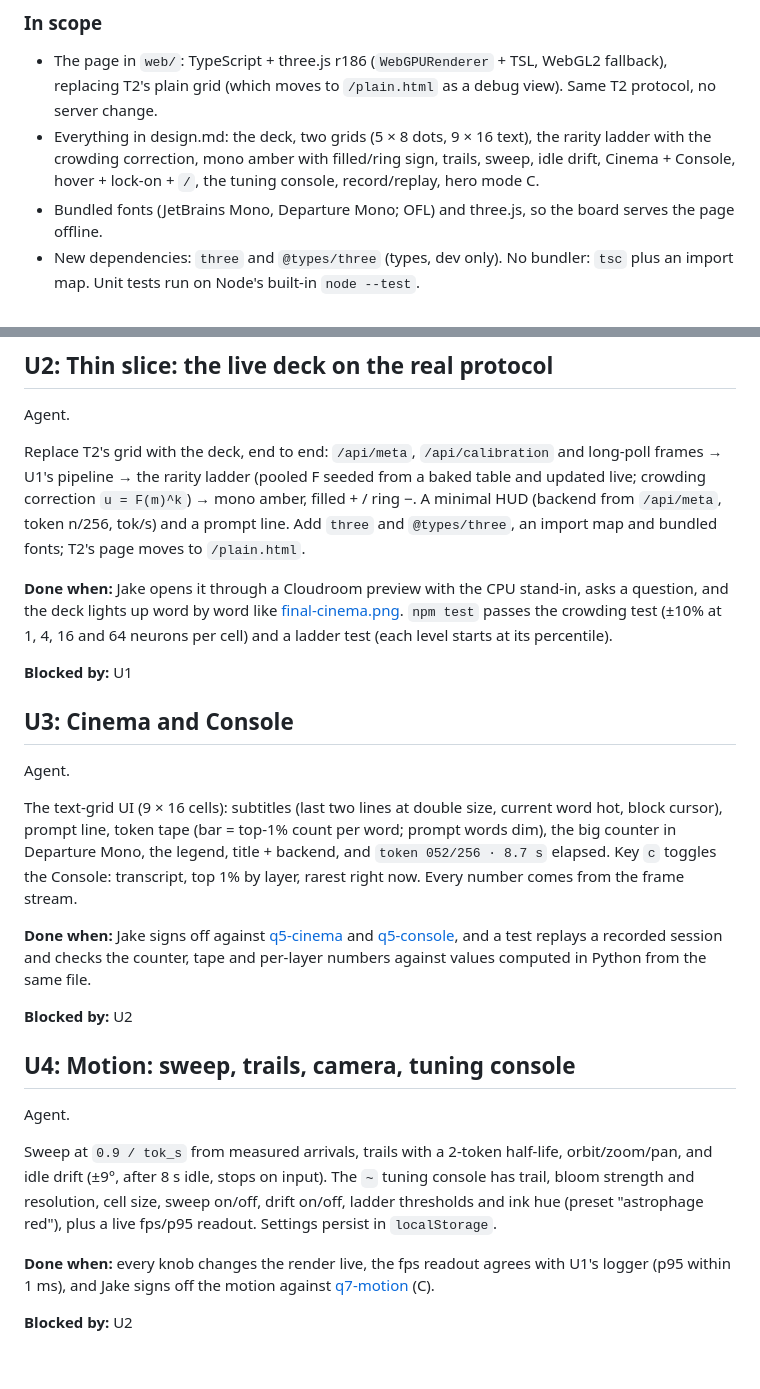
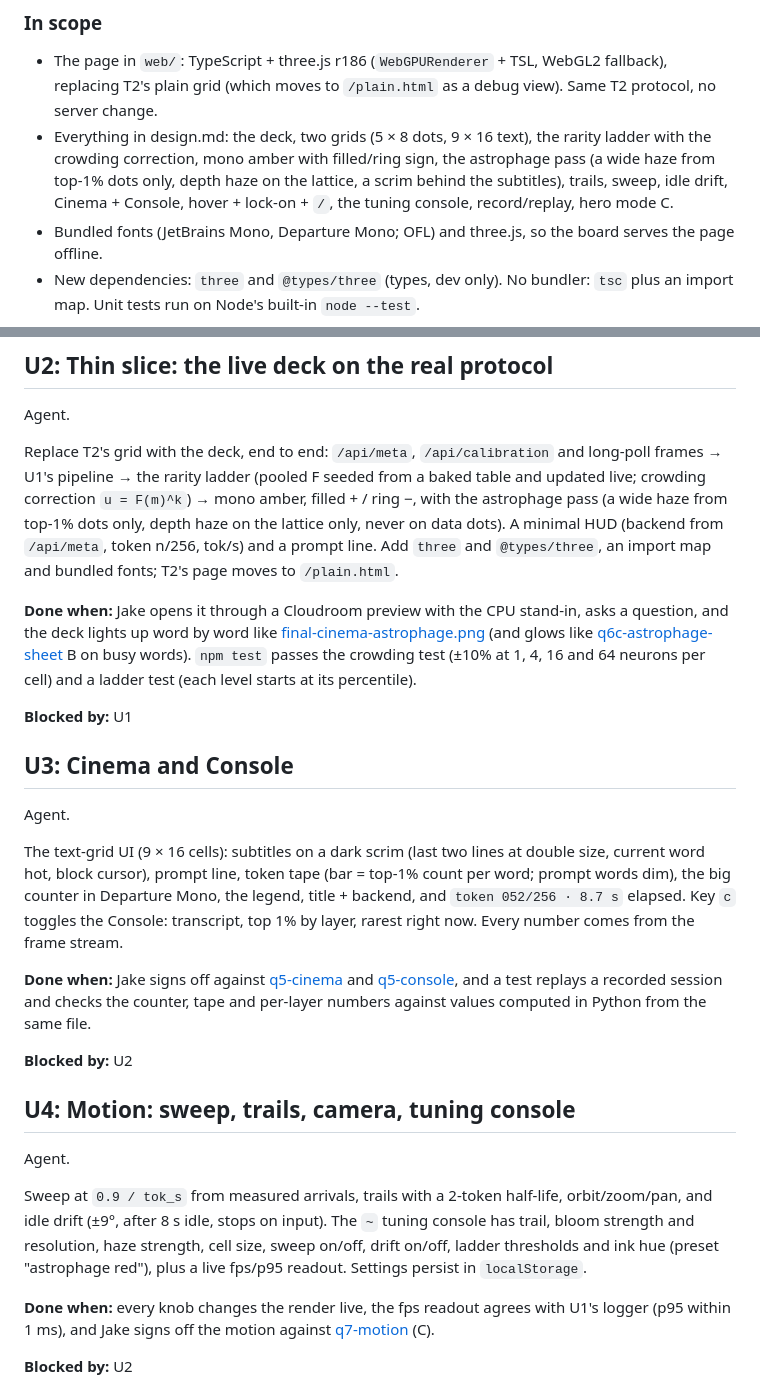
Before and after one commit to jparker2006/lobotomy, a Markdown page: docs/ui/v0.0.2-spec-draft.md, 2 parts joined by grey strips. GitHub-like rendering; blank space fills up the shorter version.

```diff
--- a/docs/ui/v0.0.2-spec-draft.md
+++ b/docs/ui/v0.0.2-spec-draft.md
@@ -15,7 +15,7 @@ Open `localhost:8000` (served by the board or the CPU stand-in). A deck of 28 la
 
 ### In scope
 - The page in `web/`: TypeScript + three.js r186 (`WebGPURenderer` + TSL, WebGL2 fallback), replacing T2's plain grid (which moves to `/plain.html` as a debug view). Same T2 protocol, no server change.
-- Everything in design.md: the deck, two grids (5 × 8 dots, 9 × 16 text), the rarity ladder with the crowding correction, mono amber with filled/ring sign, trails, sweep, idle drift, Cinema + Console, hover + lock-on + `/`, the tuning console, record/replay, hero mode C.
+- Everything in design.md: the deck, two grids (5 × 8 dots, 9 × 16 text), the rarity ladder with the crowding correction, mono amber with filled/ring sign, the astrophage pass (a wide haze from top-1% dots only, depth haze on the lattice, a scrim behind the subtitles), trails, sweep, idle drift, Cinema + Console, hover + lock-on + `/`, the tuning console, record/replay, hero mode C.
 - Bundled fonts (JetBrains Mono, Departure Mono; OFL) and three.js, so the board serves the page offline.
 - New dependencies: `three` and `@types/three` (types, dev only). No bundler: `tsc` plus an import map. Unit tests run on Node's built-in `node --test`.
 
@@ -54,9 +54,9 @@ A bare page in `web/bench/` (not the product) running the real pipeline: 86,016
 
 Agent.
 
-Replace T2's grid with the deck, end to end: `/api/meta`, `/api/calibration` and long-poll frames → U1's pipeline → the rarity ladder (pooled F seeded from a baked table and updated live; crowding correction `u = F(m)^k`) → mono amber, filled + / ring −. A minimal HUD (backend from `/api/meta`, token n/256, tok/s) and a prompt line. Add `three` and `@types/three`, an import map and bundled fonts; T2's page moves to `/plain.html`.
+Replace T2's grid with the deck, end to end: `/api/meta`, `/api/calibration` and long-poll frames → U1's pipeline → the rarity ladder (pooled F seeded from a baked table and updated live; crowding correction `u = F(m)^k`) → mono amber, filled + / ring −, with the astrophage pass (a wide haze from top-1% dots only, depth haze on the lattice only, never on data dots). A minimal HUD (backend from `/api/meta`, token n/256, tok/s) and a prompt line. Add `three` and `@types/three`, an import map and bundled fonts; T2's page moves to `/plain.html`.
 
-**Done when:** Jake opens it through a Cloudroom preview with the CPU stand-in, asks a question, and the deck lights up word by word like [final-cinema.png](https://github.com/jparker2006/lobotomy/blob/main/docs/ui/mockups/final-cinema.png). `npm test` passes the crowding test (±10% at 1, 4, 16 and 64 neurons per cell) and a ladder test (each level starts at its percentile).
+**Done when:** Jake opens it through a Cloudroom preview with the CPU stand-in, asks a question, and the deck lights up word by word like [final-cinema-astrophage.png](https://github.com/jparker2006/lobotomy/blob/main/docs/ui/mockups/final-cinema-astrophage.png) (and glows like [q6c-astrophage-sheet](https://github.com/jparker2006/lobotomy/blob/main/docs/ui/mockups/q6c-astrophage-sheet.png) B on busy words). `npm test` passes the crowding test (±10% at 1, 4, 16 and 64 neurons per cell) and a ladder test (each level starts at its percentile).
 
 **Blocked by:** U1
 
@@ -64,7 +64,7 @@ Replace T2's grid with the deck, end to end: `/api/meta`, `/api/calibration` and
 
 Agent.
 
-The text-grid UI (9 × 16 cells): subtitles (last two lines at double size, current word hot, block cursor), prompt line, token tape (bar = top-1% count per word; prompt words dim), the big counter in Departure Mono, the legend, title + backend, and `token 052/256 · 8.7 s` elapsed. Key `c` toggles the Console: transcript, top 1% by layer, rarest right now. Every number comes from the frame stream.
+The text-grid UI (9 × 16 cells): subtitles on a dark scrim (last two lines at double size, current word hot, block cursor), prompt line, token tape (bar = top-1% count per word; prompt words dim), the big counter in Departure Mono, the legend, title + backend, and `token 052/256 · 8.7 s` elapsed. Key `c` toggles the Console: transcript, top 1% by layer, rarest right now. Every number comes from the frame stream.
 
 **Done when:** Jake signs off against [q5-cinema](https://github.com/jparker2006/lobotomy/blob/main/docs/ui/mockups/q5-cinema.png) and [q5-console](https://github.com/jparker2006/lobotomy/blob/main/docs/ui/mockups/q5-console.png), and a test replays a recorded session and checks the counter, tape and per-layer numbers against values computed in Python from the same file.
 
@@ -74,7 +74,7 @@ The text-grid UI (9 × 16 cells): subtitles (last two lines at double size, curr
 
 Agent.
 
-Sweep at `0.9 / tok_s` from measured arrivals, trails with a 2-token half-life, orbit/zoom/pan, and idle drift (±9°, after 8 s idle, stops on input). The `~` tuning console has trail, bloom strength and resolution, cell size, sweep on/off, drift on/off, ladder thresholds and ink hue (preset "astrophage red"), plus a live fps/p95 readout. Settings persist in `localStorage`.
+Sweep at `0.9 / tok_s` from measured arrivals, trails with a 2-token half-life, orbit/zoom/pan, and idle drift (±9°, after 8 s idle, stops on input). The `~` tuning console has trail, bloom strength and resolution, haze strength, cell size, sweep on/off, drift on/off, ladder thresholds and ink hue (preset "astrophage red"), plus a live fps/p95 readout. Settings persist in `localStorage`.
 
 **Done when:** every knob changes the render live, the fps readout agrees with U1's logger (p95 within 1 ms), and Jake signs off the motion against [q7-motion](https://github.com/jparker2006/lobotomy/blob/main/docs/ui/mockups/q7-motion.gif) (C).
 
```
Also changed, not shown: docs/ui/design.md (+4 -2 lines), web/mockups/README.md (added, +11 -0 lines).
